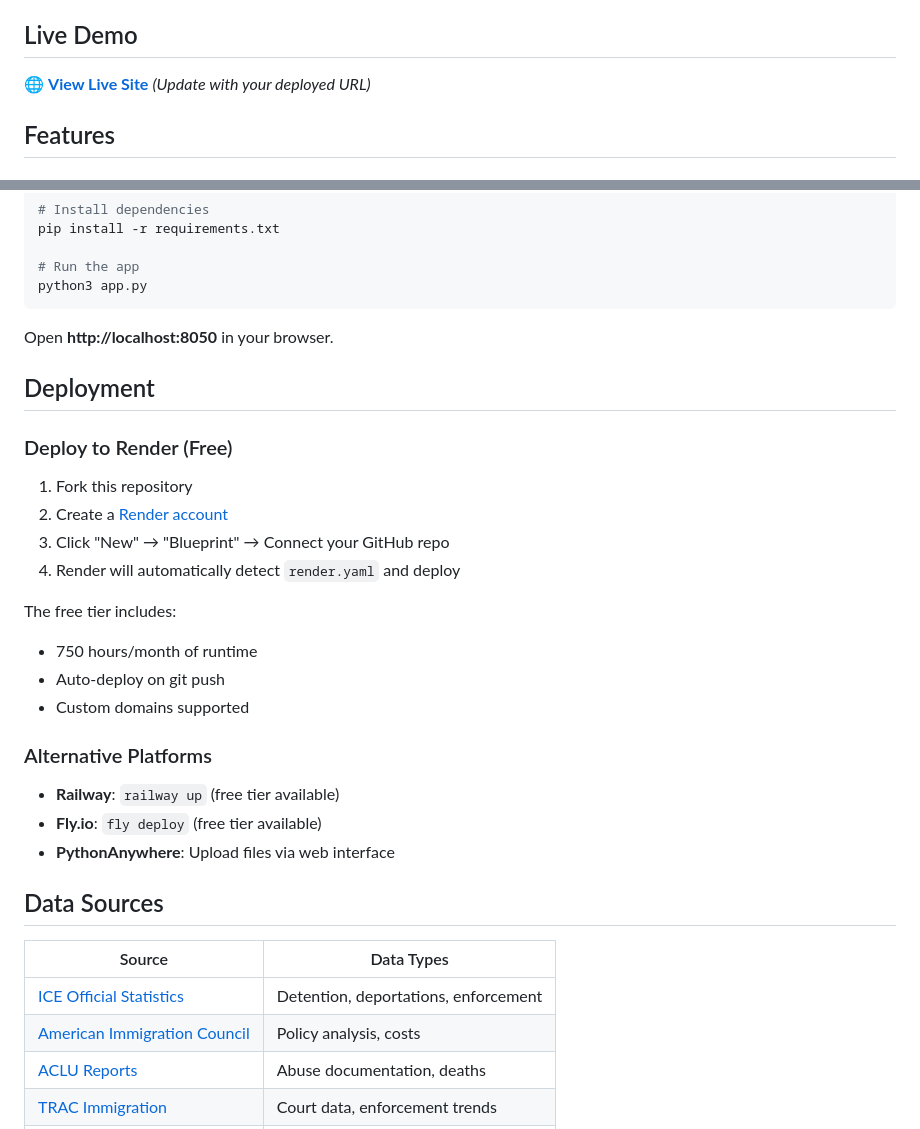
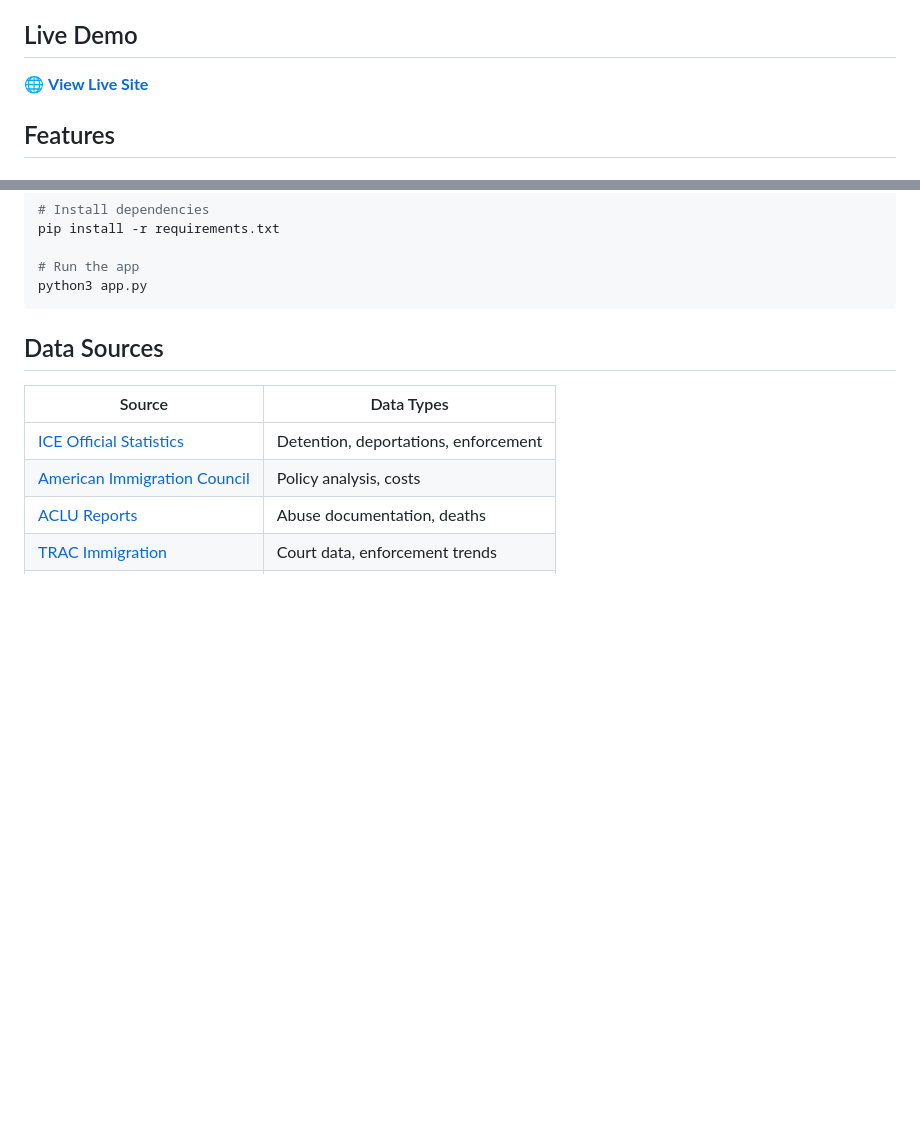
Before and after one commit to ShdwSpde/ice-data-explorer, a Markdown page: README.md, 2 parts joined by grey strips. GitHub-like rendering; blank space fills up the shorter version.

````diff
--- a/README.md
+++ b/README.md
@@ -6,7 +6,7 @@ An interactive journalism-style dashboard for exploring U.S. immigration enforce
 
 ## Live Demo
 
-🌐 **[View Live Site](https://ice-data-explorer.onrender.com)** *(Update with your deployed URL)*
+🌐 **[View Live Site](https://ice-data-explorer.onrender.com)**
 
 ## Features
 
@@ -47,27 +47,7 @@ pip install -r requirements.txt
 python3 app.py
 ```
 
-Open **http://localhost:8050** in your browser.
 
-## Deployment
-
-### Deploy to Render (Free)
-
-1. Fork this repository
-2. Create a [Render account](https://render.com)
-3. Click "New" → "Blueprint" → Connect your GitHub repo
-4. Render will automatically detect `render.yaml` and deploy
-
-The free tier includes:
-- 750 hours/month of runtime
-- Auto-deploy on git push
-- Custom domains supported
-
-### Alternative Platforms
-
-- **Railway**: `railway up` (free tier available)
-- **Fly.io**: `fly deploy` (free tier available)
-- **PythonAnywhere**: Upload files via web interface
 
 ## Data Sources
 
````
